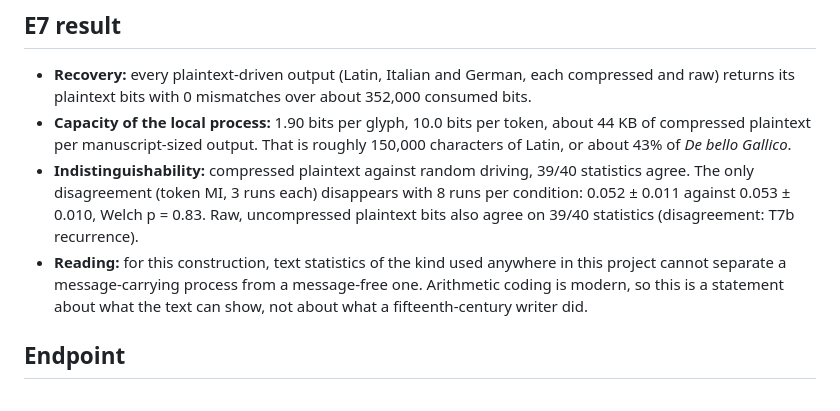
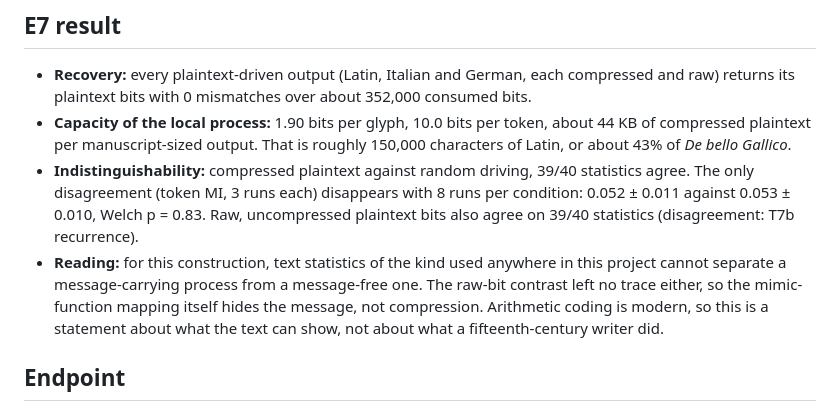
Before and after one commit to beyse/voynich, a Markdown page: mechanism/PROGRAM.md, the part around the change. Rendered like a GitHub page.

Commit message:
Synthesis: correct E7 reading (mimic function, not compression, hides the message)
Co-Authored-By: Claude Opus 5.5 <noreply@anthropic.com>

```diff
--- a/mechanism/PROGRAM.md
+++ b/mechanism/PROGRAM.md
@@ -185,7 +185,7 @@ Primary direction, fit even and test odd (table: `results/mechanism/e6/report.tx
 - **Recovery:** every plaintext-driven output (Latin, Italian and German, each compressed and raw) returns its plaintext bits with 0 mismatches over about 352,000 consumed bits.
 - **Capacity of the local process:** 1.90 bits per glyph, 10.0 bits per token, about 44 KB of compressed plaintext per manuscript-sized output. That is roughly 150,000 characters of Latin, or about 43% of *De bello Gallico*.
 - **Indistinguishability:** compressed plaintext against random driving, 39/40 statistics agree. The only disagreement (token MI, 3 runs each) disappears with 8 runs per condition: 0.052 ± 0.011 against 0.053 ± 0.010, Welch p = 0.83. Raw, uncompressed plaintext bits also agree on 39/40 statistics (disagreement: T7b recurrence).
-- **Reading:** for this construction, text statistics of the kind used anywhere in this project cannot separate a message-carrying process from a message-free one. Arithmetic coding is modern, so this is a statement about what the text can show, not about what a fifteenth-century writer did.
+- **Reading:** for this construction, text statistics of the kind used anywhere in this project cannot separate a message-carrying process from a message-free one. The raw-bit contrast left no trace either, so the mimic-function mapping itself hides the message, not compression. Arithmetic coding is modern, so this is a statement about what the text can show, not about what a fifteenth-century writer did.
 
 ## Endpoint
 
```
Also changed, not shown: mechanism/SYNTHESIS.md (+1 -1 lines).
